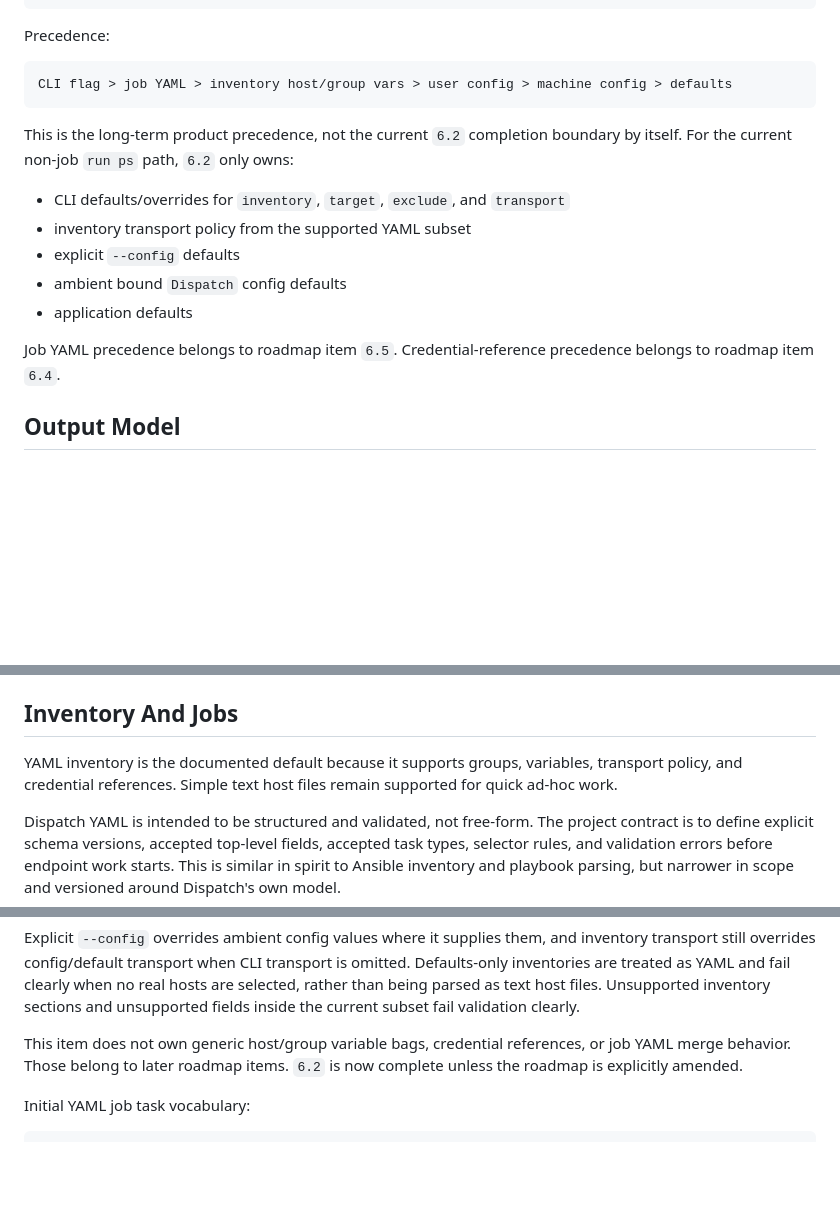
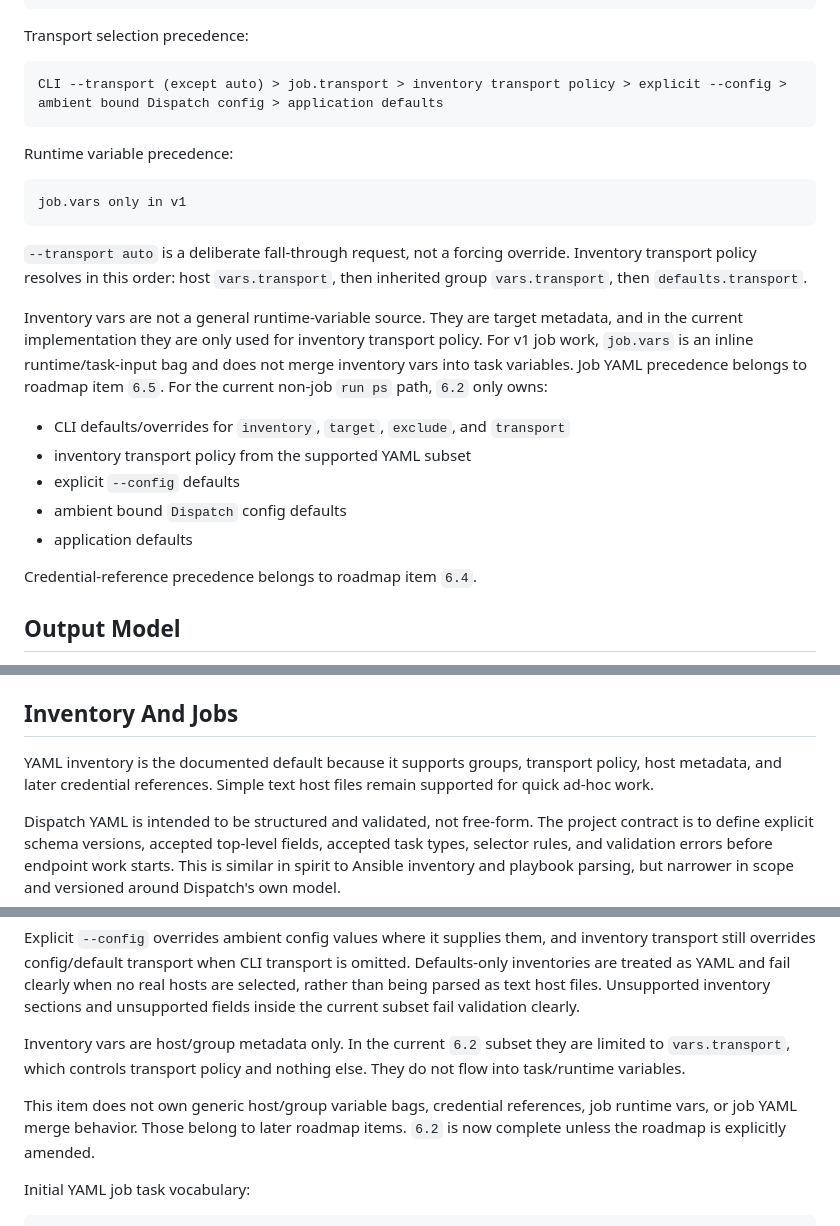
Before and after one commit to Kmac907/Dispatch, a Markdown page: docs/cli-design.md, 3 parts joined by grey strips. Drawn GitHub-style; blank space fills up the shorter version.

````diff
--- a/docs/cli-design.md
+++ b/docs/cli-design.md
@@ -63,13 +63,21 @@ These options should be consistent across host-targeting commands as implementat
 --trace
 ```
 
-Precedence:
+Transport selection precedence:
 
 ```text
-CLI flag > job YAML > inventory host/group vars > user config > machine config > defaults
+CLI --transport (except auto) > job.transport > inventory transport policy > explicit --config > ambient bound Dispatch config > application defaults
 ```
 
-This is the long-term product precedence, not the current `6.2` completion boundary by itself. For the current non-job `run ps` path, `6.2` only owns:
+Runtime variable precedence:
+
+```text
+job.vars only in v1
+```
+
+`--transport auto` is a deliberate fall-through request, not a forcing override. Inventory transport policy resolves in this order: host `vars.transport`, then inherited group `vars.transport`, then `defaults.transport`.
+
+Inventory vars are not a general runtime-variable source. They are target metadata, and in the current implementation they are only used for inventory transport policy. For v1 job work, `job.vars` is an inline runtime/task-input bag and does not merge inventory vars into task variables. Job YAML precedence belongs to roadmap item `6.5`. For the current non-job `run ps` path, `6.2` only owns:
 
 - CLI defaults/overrides for `inventory`, `target`, `exclude`, and `transport`
 - inventory transport policy from the supported YAML subset
@@ -77,7 +85,7 @@ This is the long-term product precedence, not the current `6.2` completion bound
 - ambient bound `Dispatch` config defaults
 - application defaults
 
-Job YAML precedence belongs to roadmap item `6.5`. Credential-reference precedence belongs to roadmap item `6.4`.
+Credential-reference precedence belongs to roadmap item `6.4`.
 
 ## Output Model
 
@@ -104,7 +112,7 @@ Current execution rendering uses `DispatchExecutionProgress` events, a channel-f
 
 ## Inventory And Jobs
 
-YAML inventory is the documented default because it supports groups, variables, transport policy, and credential references. Simple text host files remain supported for quick ad-hoc work.
+YAML inventory is the documented default because it supports groups, transport policy, host metadata, and later credential references. Simple text host files remain supported for quick ad-hoc work.
 
 Dispatch YAML is intended to be structured and validated, not free-form. The project contract is to define explicit schema versions, accepted top-level fields, accepted task types, selector rules, and validation errors before endpoint work starts. This is similar in spirit to Ansible inventory and playbook parsing, but narrower in scope and versioned around Dispatch's own model.
 
@@ -158,7 +170,9 @@ Initial inventory direction is also explicit rather than arbitrary YAML. The `6.
 
 Explicit `--config` overrides ambient config values where it supplies them, and inventory transport still overrides config/default transport when CLI transport is omitted. Defaults-only inventories are treated as YAML and fail clearly when no real hosts are selected, rather than being parsed as text host files. Unsupported inventory sections and unsupported fields inside the current subset fail validation clearly.
 
-This item does not own generic host/group variable bags, credential references, or job YAML merge behavior. Those belong to later roadmap items. `6.2` is now complete unless the roadmap is explicitly amended.
+Inventory vars are host/group metadata only. In the current `6.2` subset they are limited to `vars.transport`, which controls transport policy and nothing else. They do not flow into task/runtime variables.
+
+This item does not own generic host/group variable bags, credential references, job runtime vars, or job YAML merge behavior. Those belong to later roadmap items. `6.2` is now complete unless the roadmap is explicitly amended.
 
 Initial YAML job task vocabulary:
 
````
Also changed, not shown: other parts of docs/cli-design.md (+4 -0 lines), docs/plan.md (+15 -2 lines).
